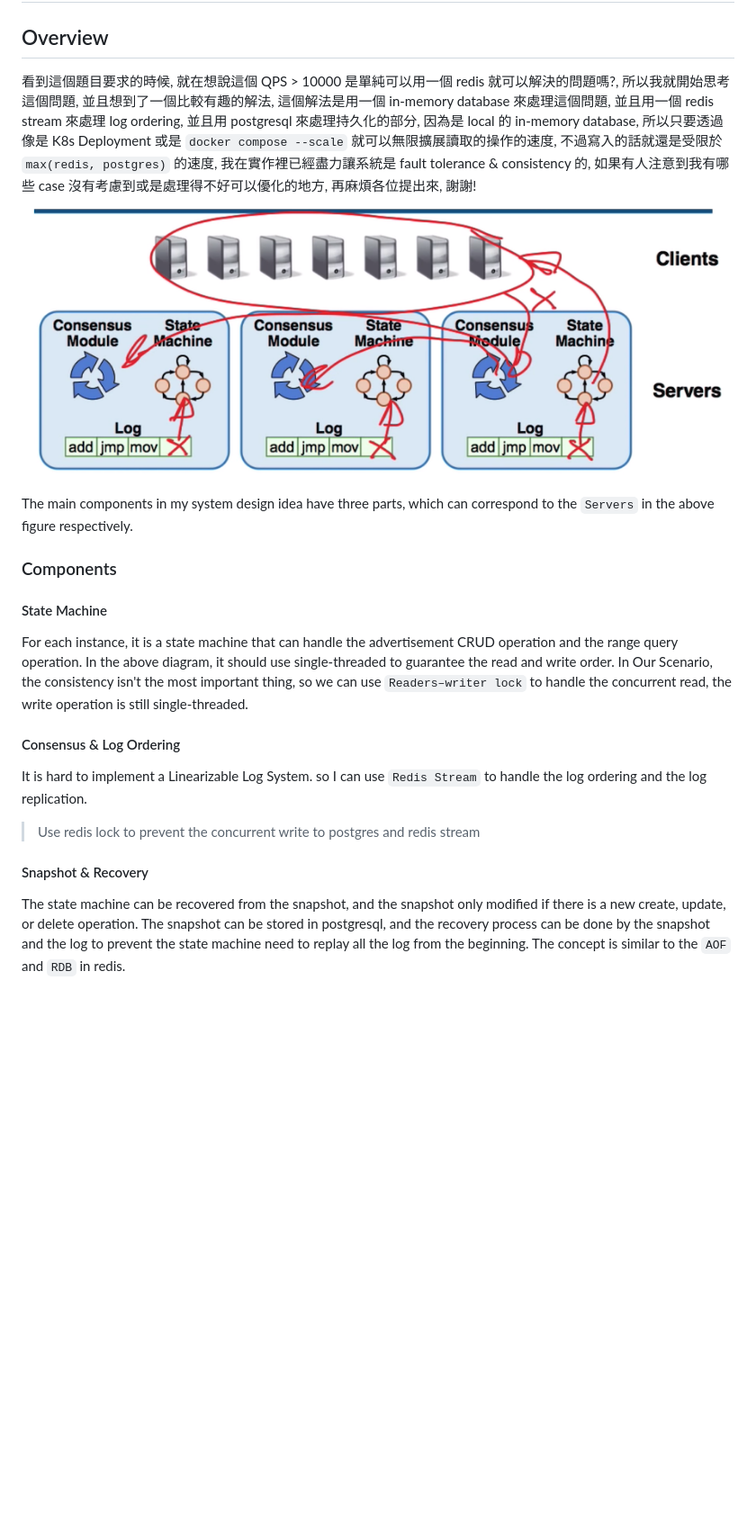
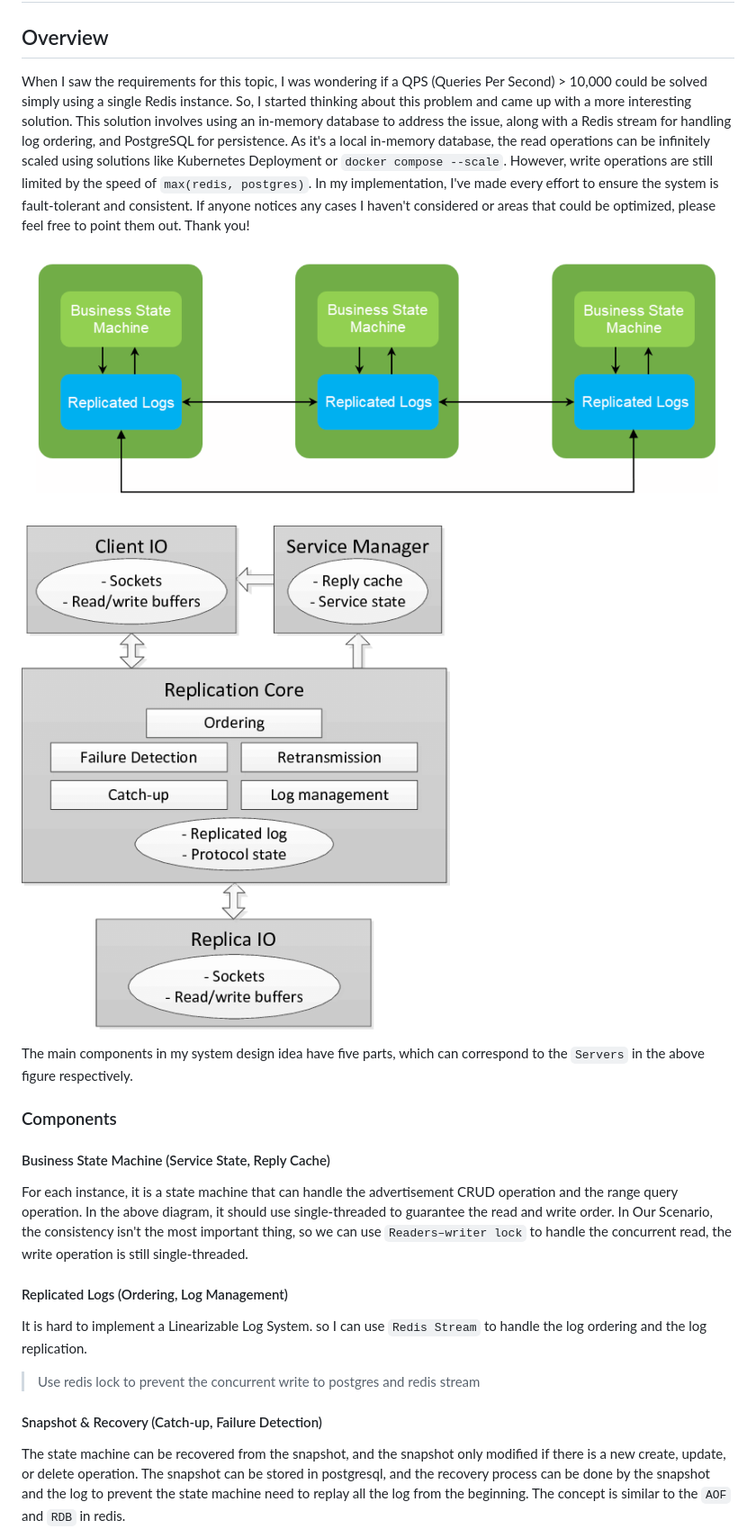
Before and after one commit to peterxcli/ad-server, a Markdown page: README.md, the part around the change printed below. Shown: that part at 90% size. Drawn GitHub-style; pictures changed too: img/overview.png, img/rsm.png (added); blank space fills up the shorter version.

Commit message:
docs: update readme

```diff
--- a/README.md
+++ b/README.md
@@ -2,24 +2,26 @@
 
 ## Overview
 
-看到這個題目要求的時候, 就在想說這個 QPS > 10000 是單純可以用一個 redis 就可以解決的問題嗎?, 所以我就開始思考這個問題, 並且想到了一個比較有趣的解法, 這個解法是用一個 in-memory database 來處理這個問題, 並且用一個 redis stream 來處理 log ordering, 並且用 postgresql 來處理持久化的部分, 因為是 local 的 in-memory database, 所以只要透過像是 K8s Deployment 或是 `docker compose --scale` 就可以無限擴展讀取的操作的速度, 不過寫入的話就還是受限於 `max(redis, postgres)` 的速度, 我在實作裡已經盡力讓系統是 fault tolerance & consistency 的, 如果有人注意到我有哪些 case 沒有考慮到或是處理得不好可以優化的地方, 再麻煩各位提出來, 謝謝!
+When I saw the requirements for this topic, I was wondering if a QPS (Queries Per Second) > 10,000 could be solved simply using a single Redis instance. So, I started thinking about this problem and came up with a more interesting solution. This solution involves using an in-memory database to address the issue, along with a Redis stream for handling log ordering, and PostgreSQL for persistence. As it's a local in-memory database, the read operations can be infinitely scaled using solutions like Kubernetes Deployment or `docker compose --scale`. However, write operations are still limited by the speed of `max(redis, postgres)`. In my implementation, I've made every effort to ensure the system is fault-tolerant and consistent. If anyone notices any cases I haven't considered or areas that could be optimized, please feel free to point them out. Thank you!
 
 ![alt text](./img/overview.png)
 
-The main components in my system design idea have three parts, which can correspond to the `Servers` in the above figure respectively.
+![alt text](./img/rsm.png)
+
+The main components in my system design idea have five parts, which can correspond to the `Servers` in the above figure respectively.
 
 ### Components
 
-#### State Machine
+#### Business State Machine (Service State, Reply Cache)
 
 For each instance, it is a state machine that can handle the advertisement CRUD operation and the range query operation. In the above diagram, it should use single-threaded to guarantee the read and write order. In Our Scenario, the consistency isn't the most important thing, so we can use `Readers–writer lock` to handle the concurrent read, the write operation is still single-threaded.
 
-#### Consensus & Log Ordering
+#### Replicated Logs (Ordering, Log Management)
 
 It is hard to implement a Linearizable Log System. so I can use `Redis Stream` to handle the log ordering and the log replication.
 
 > Use redis lock to prevent the concurrent write to postgres and redis stream
 
-#### Snapshot & Recovery
+#### Snapshot & Recovery (Catch-up, Failure Detection)
 
 The state machine can be recovered from the snapshot, and the snapshot only modified if there is a new create, update, or delete operation. The snapshot can be stored in postgresql, and the recovery process can be done by the snapshot and the log to prevent the state machine need to replay all the log from the beginning. The concept is similar to the `AOF` and `RDB` in redis.
```
Also changed, not shown: other parts of README.md (+20 -1 lines), img/asynq-ui.png (added), img/redis-insight.png (added).
